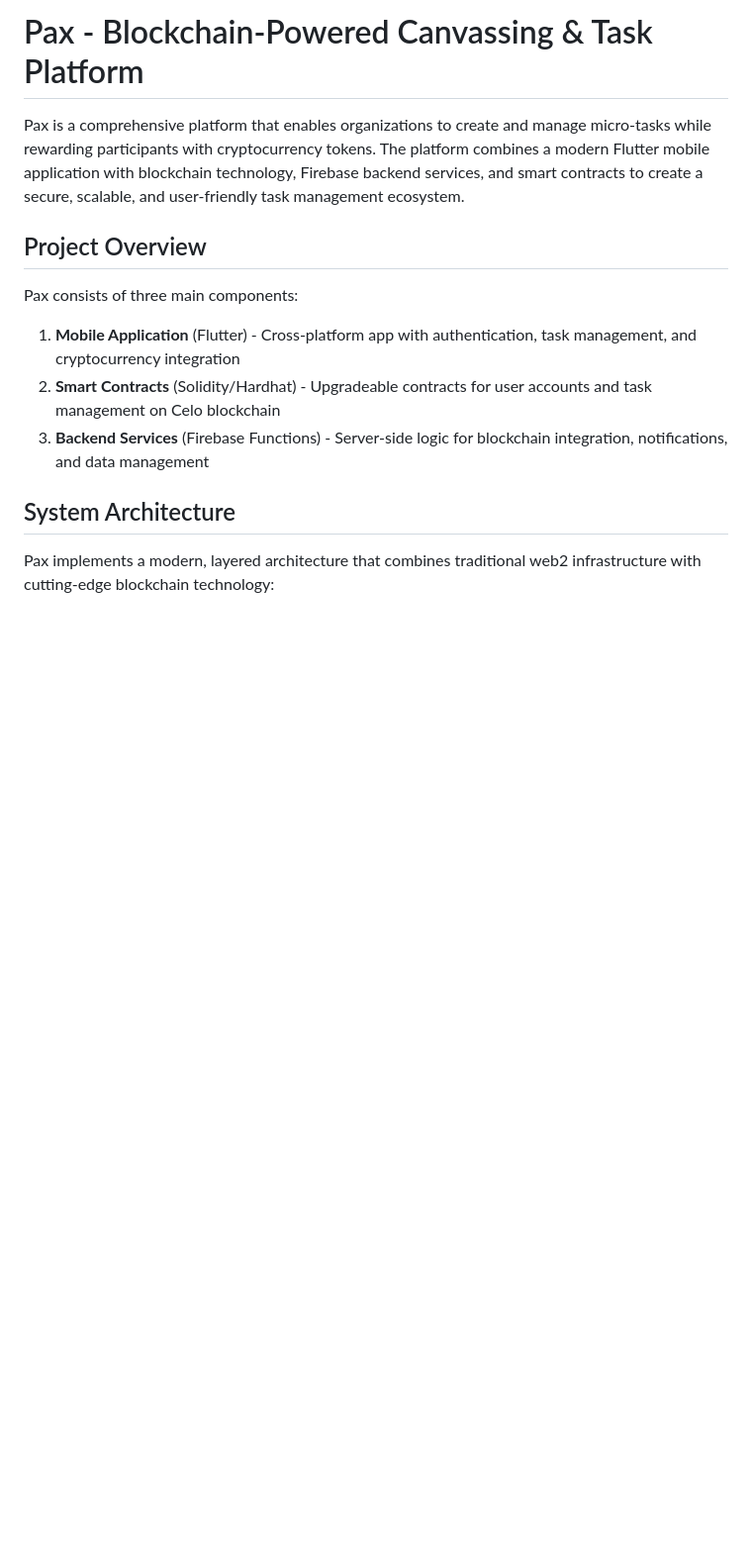
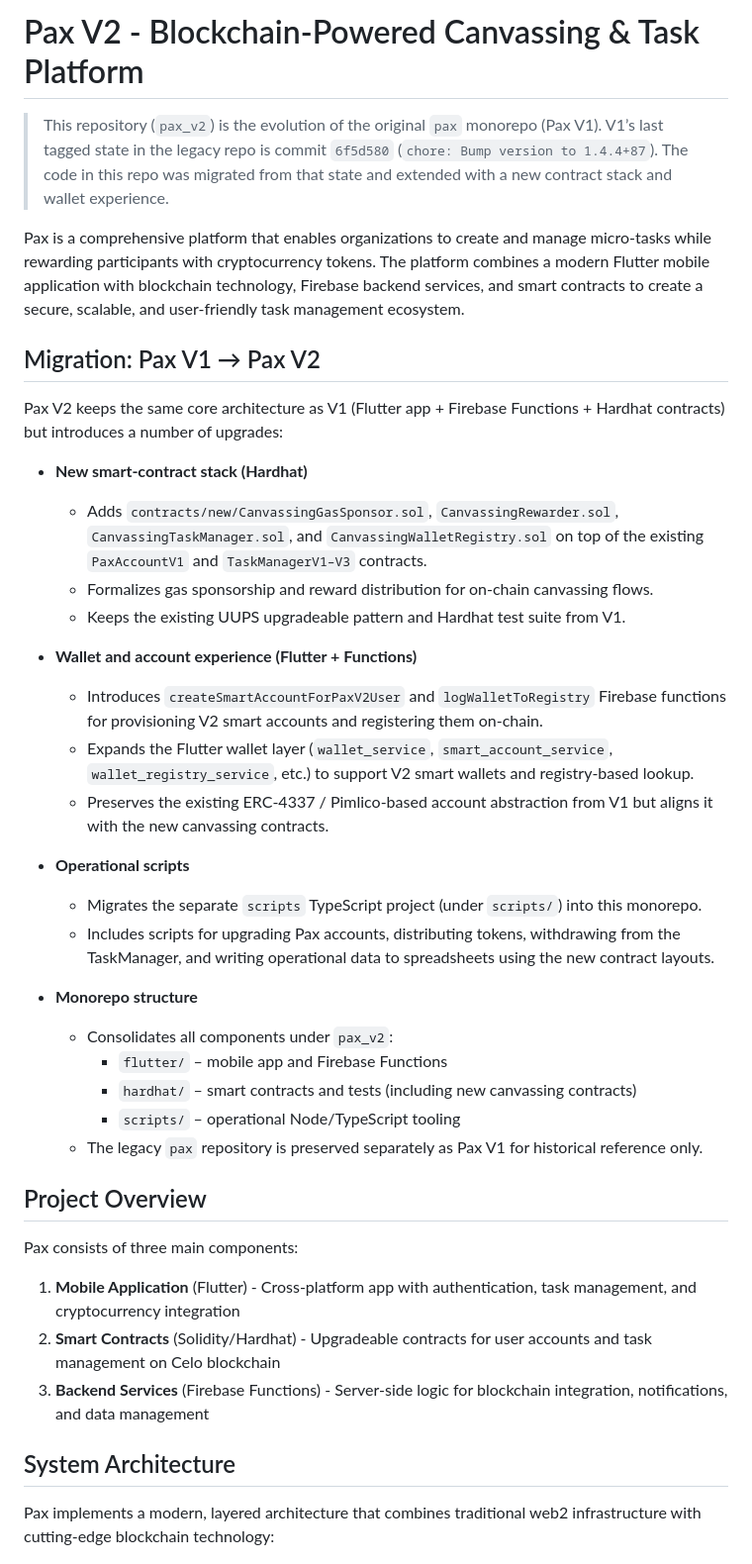
Before and after one commit to andrewkimjoseph/pax_v2, a Markdown page: README.md, the part around the change. Shown at 99% size. GitHub-like rendering; blank space fills up the shorter version.

Commit message:
chore: document migration from pax v1 to v2
Explain that this repository represents Pax V2, migrated from the legacy pax monorepo at commit 6f5d580 (chore: Bump version to 1.4.4+87), and describe the main upgrades.
- Call out the new canvassing smart contracts (CanvassingGasSponsor, CanvassingRewarder, CanvassingTaskManager, CanvassingWalletRegistry) layered on top of PaxAccountV1/TaskManagerV1–V3.
- Highlight the updated wallet and account flows (smart account creation, wallet registry integration) in the Flutter app and Firebase Functions.
- Note that operational TypeScript scripts are now part of this monorepo alongside the Flutter and Hardhat projects.

Made-with: Cursor

```diff
--- a/README.md
+++ b/README.md
@@ -1,6 +1,33 @@
-# Pax - Blockchain-Powered Canvassing & Task Platform
+# Pax V2 - Blockchain-Powered Canvassing & Task Platform
+
+> This repository (`pax_v2`) is the evolution of the original `pax` monorepo (Pax V1). V1’s last tagged state in the legacy repo is commit `6f5d580` (`chore: Bump version to 1.4.4+87`). The code in this repo was migrated from that state and extended with a new contract stack and wallet experience.
 
 Pax is a comprehensive platform that enables organizations to create and manage micro-tasks while rewarding participants with cryptocurrency tokens. The platform combines a modern Flutter mobile application with blockchain technology, Firebase backend services, and smart contracts to create a secure, scalable, and user-friendly task management ecosystem.
+
+## Migration: Pax V1 → Pax V2
+
+Pax V2 keeps the same core architecture as V1 (Flutter app + Firebase Functions + Hardhat contracts) but introduces a number of upgrades:
+
+- **New smart-contract stack (Hardhat)**
+  - Adds `contracts/new/CanvassingGasSponsor.sol`, `CanvassingRewarder.sol`, `CanvassingTaskManager.sol`, and `CanvassingWalletRegistry.sol` on top of the existing `PaxAccountV1` and `TaskManagerV1–V3` contracts.
+  - Formalizes gas sponsorship and reward distribution for on-chain canvassing flows.
+  - Keeps the existing UUPS upgradeable pattern and Hardhat test suite from V1.
+
+- **Wallet and account experience (Flutter + Functions)**
+  - Introduces `createSmartAccountForPaxV2User` and `logWalletToRegistry` Firebase functions for provisioning V2 smart accounts and registering them on-chain.
+  - Expands the Flutter wallet layer (`wallet_service`, `smart_account_service`, `wallet_registry_service`, etc.) to support V2 smart wallets and registry-based lookup.
+  - Preserves the existing ERC‑4337 / Pimlico-based account abstraction from V1 but aligns it with the new canvassing contracts.
+
+- **Operational scripts**
+  - Migrates the separate `scripts` TypeScript project (under `scripts/`) into this monorepo.
+  - Includes scripts for upgrading Pax accounts, distributing tokens, withdrawing from the TaskManager, and writing operational data to spreadsheets using the new contract layouts.
+
+- **Monorepo structure**
+  - Consolidates all components under `pax_v2`:
+    - `flutter/` – mobile app and Firebase Functions
+    - `hardhat/` – smart contracts and tests (including new canvassing contracts)
+    - `scripts/` – operational Node/TypeScript tooling
+  - The legacy `pax` repository is preserved separately as Pax V1 for historical reference only.
 
 ## Project Overview
 
```
